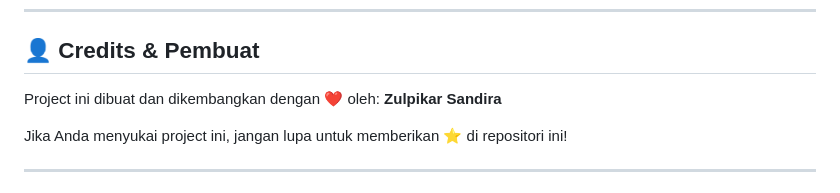
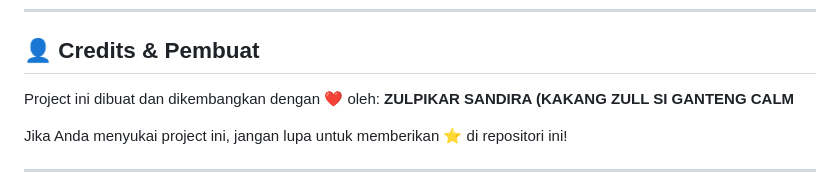
Before and after one commit to zulpikarsandira/scola-agents, a Markdown page: README.md, the part around the change. Rendered like a GitHub page.

```diff
--- a/README.md
+++ b/README.md
@@ -90,7 +90,7 @@ flutter run
 
 ## 👤 Credits & Pembuat
 Project ini dibuat dan dikembangkan dengan ❤️ oleh:
-**Zulpikar Sandira**
+**ZULPIKAR SANDIRA (KAKANG ZULL SI GANTENG CALM**
 
 Jika Anda menyukai project ini, jangan lupa untuk memberikan ⭐️ di repositori ini!
 
```
